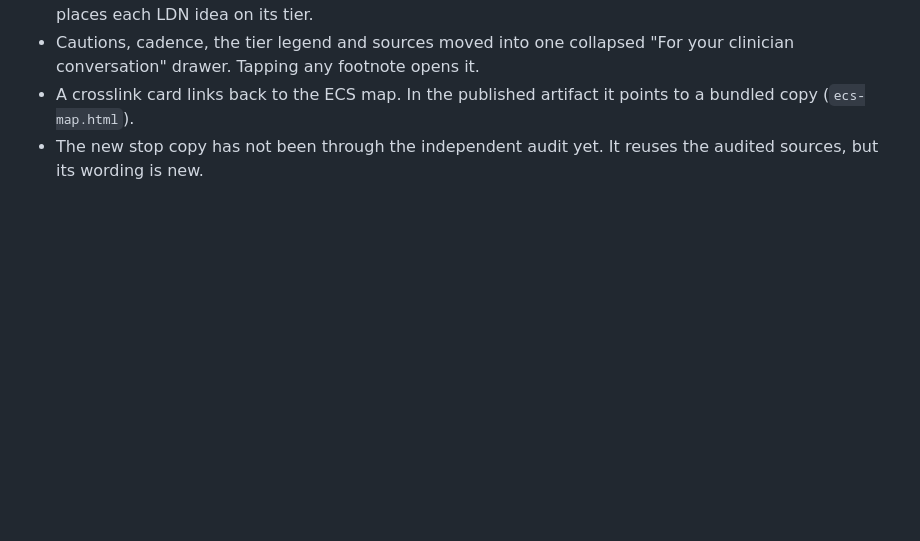
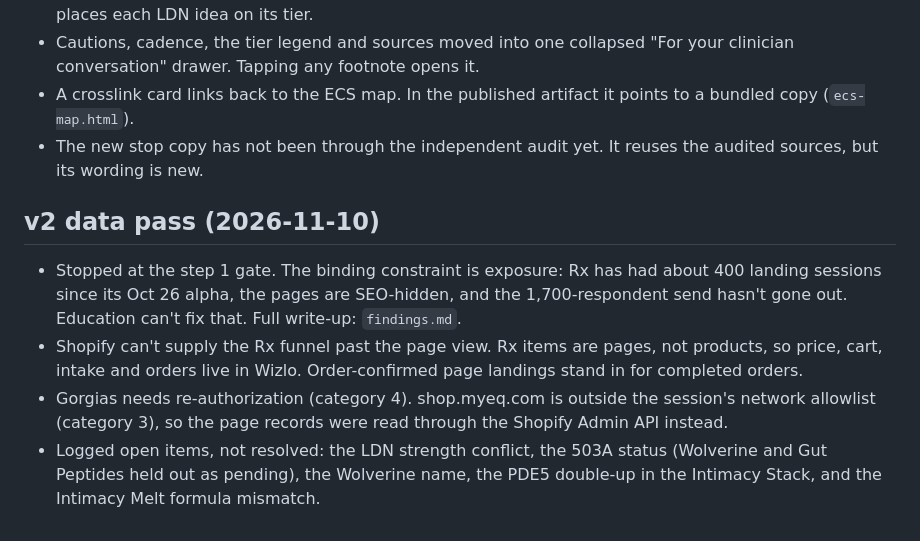
Before and after one commit to maiareed/eq-ecs-map, a Markdown page: rx/review/DECISIONS.md, the part around the change. GitHub-like rendering; blank space fills up the shorter version.

Commit message:
Add Rx v2 data-pass findings; stop before build at exposure gate
Co-Authored-By: Claude Opus 5.5 <noreply@anthropic.com>
Claude-Session: https://claude.ai/code/session_01SkKXa3UnGgjCtYnQWeWbDd

```diff
--- a/rx/review/DECISIONS.md
+++ b/rx/review/DECISIONS.md
@@ -54,3 +54,9 @@ One line per judgment call. Each is reversible unless noted.
 - Cautions, cadence, the tier legend and sources moved into one collapsed "For your clinician conversation" drawer. Tapping any footnote opens it.
 - A crosslink card links back to the ECS map. In the published artifact it points to a bundled copy (`ecs-map.html`).
 - The new stop copy has not been through the independent audit yet. It reuses the audited sources, but its wording is new.
+
+## v2 data pass (2026-11-10)
+- Stopped at the step 1 gate. The binding constraint is exposure: Rx has had about 400 landing sessions since its Oct 26 alpha, the pages are SEO-hidden, and the 1,700-respondent send hasn't gone out. Education can't fix that. Full write-up: `findings.md`.
+- Shopify can't supply the Rx funnel past the page view. Rx items are pages, not products, so price, cart, intake and orders live in Wizlo. Order-confirmed page landings stand in for completed orders.
+- Gorgias needs re-authorization (category 4). shop.myeq.com is outside the session's network allowlist (category 3), so the page records were read through the Shopify Admin API instead.
+- Logged open items, not resolved: the LDN strength conflict, the 503A status (Wolverine and Gut Peptides held out as pending), the Wolverine name, the PDE5 double-up in the Intimacy Stack, and the Intimacy Melt formula mismatch.
```
Also changed, not shown: rx/review/findings.md (added, +78 -0 lines).
